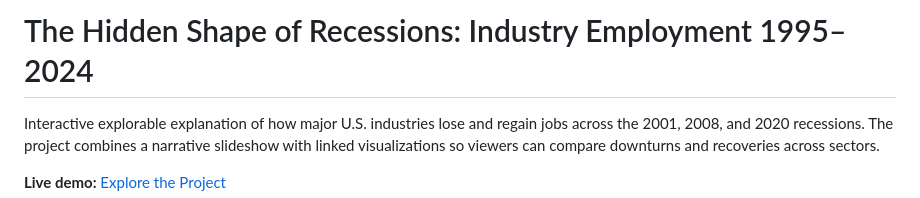
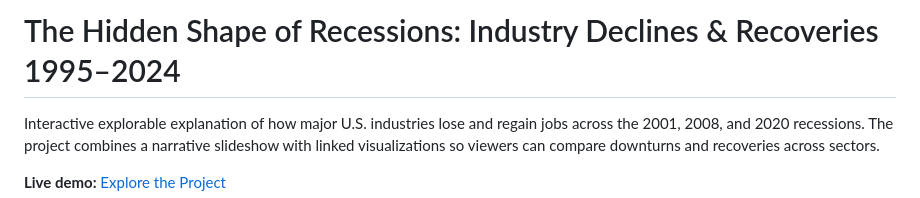
Before and after one commit to zmosDS/recession_impact_analysis, a Markdown page: README.md, the part around the change. GitHub-like rendering.

```diff
--- a/README.md
+++ b/README.md
@@ -1,4 +1,4 @@
-# The Hidden Shape of Recessions: Industry Employment 1995–2024
+# The Hidden Shape of Recessions: Industry Declines & Recoveries 1995–2024
 
 Interactive explorable explanation of how major U.S. industries lose and regain jobs across the 2001, 2008, and 2020 recessions. The project combines a narrative slideshow with linked visualizations so viewers can compare downturns and recoveries across sectors.
 
```
